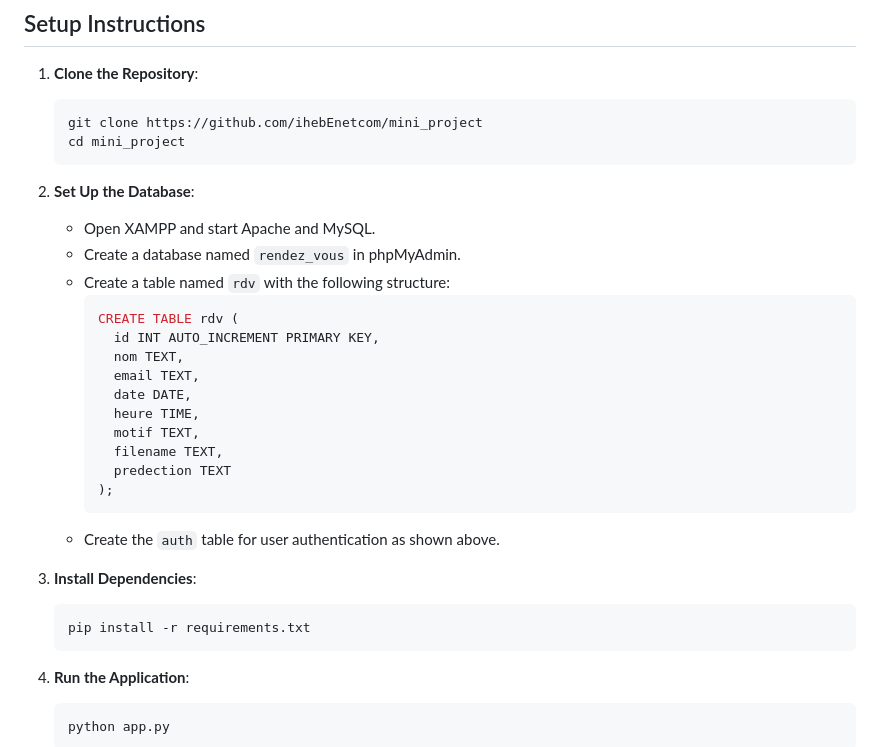
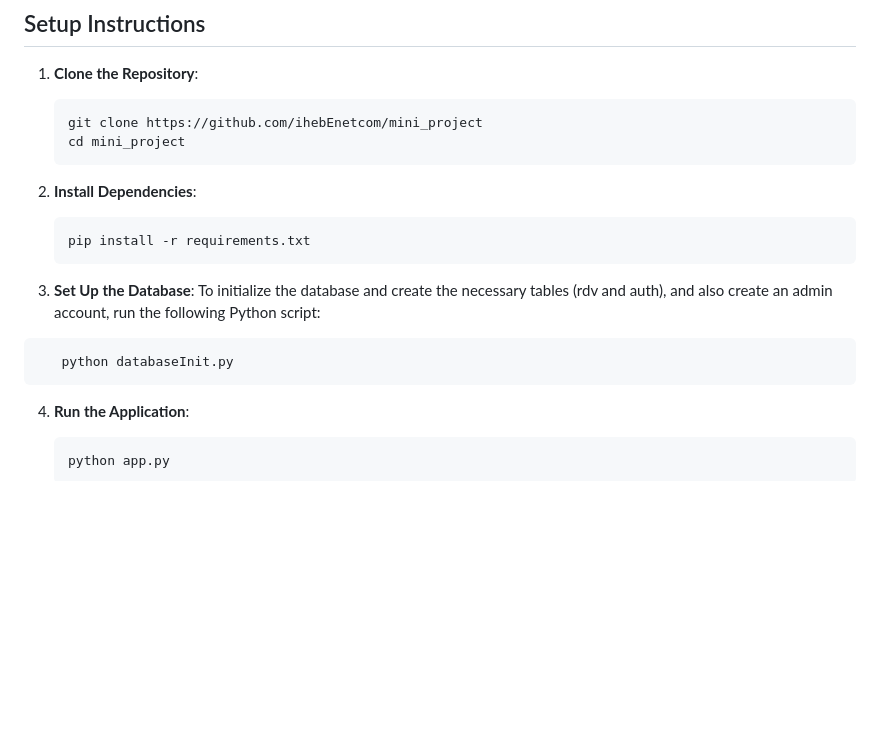
Before and after one commit to ihebEnetcom/mini_project, a Markdown page: README.md, the part around the change. Rendered like a GitHub page; blank space fills up the shorter version.

````diff
--- a/README.md
+++ b/README.md
@@ -96,30 +96,18 @@ CREATE TABLE auth (
    cd mini_project
    ```
 
-2. **Set Up the Database**:
-
-   - Open XAMPP and start Apache and MySQL.
-   - Create a database named `rendez_vous` in phpMyAdmin.
-   - Create a table named `rdv` with the following structure:
-     ```sql
-     CREATE TABLE rdv (
-       id INT AUTO_INCREMENT PRIMARY KEY,
-       nom TEXT,
-       email TEXT,
-       date DATE,
-       heure TIME,
-       motif TEXT,
-       filename TEXT,
-       predection TEXT
-     );
-     ```
-   - Create the `auth` table for user authentication as shown above.
-
-3. **Install Dependencies**:
+2. **Install Dependencies**:
 
    ```bash
    pip install -r requirements.txt
    ```
+
+3. **Set Up the Database**:
+   To initialize the database and create the necessary tables (rdv and auth), and also create an admin account, run the following Python script:
+```bash
+   python databaseInit.py
+```
+
 
 4. **Run the Application**:
 
````
